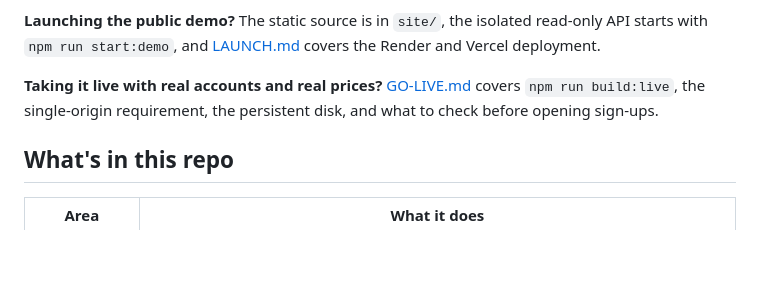
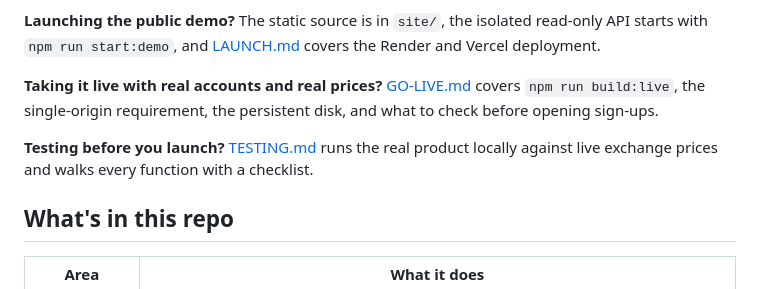
Before and after one commit to alexmetav/FirstPrint, a Markdown page: README.md, the part around the change. GitHub-like rendering; blank space fills up the shorter version.

```diff
--- a/README.md
+++ b/README.md
@@ -7,6 +7,8 @@ In trading, the *first print* is a token's very first trade. Firstprint watches
 **Launching the public demo?** The static source is in `site/`, the isolated read-only API starts with `npm run start:demo`, and [LAUNCH.md](LAUNCH.md) covers the Render and Vercel deployment.
 
 **Taking it live with real accounts and real prices?** [GO-LIVE.md](GO-LIVE.md) covers `npm run build:live`, the single-origin requirement, the persistent disk, and what to check before opening sign-ups.
+
+**Testing before you launch?** [TESTING.md](TESTING.md) runs the real product locally against live exchange prices and walks every function with a checklist.
 
 ## What's in this repo
 
```
Also changed, not shown: TESTING.md (added, +154 -0 lines).
